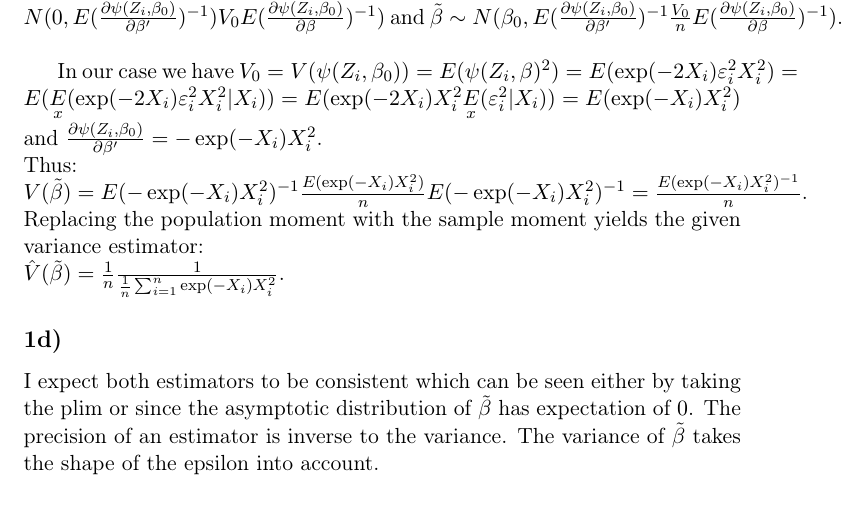
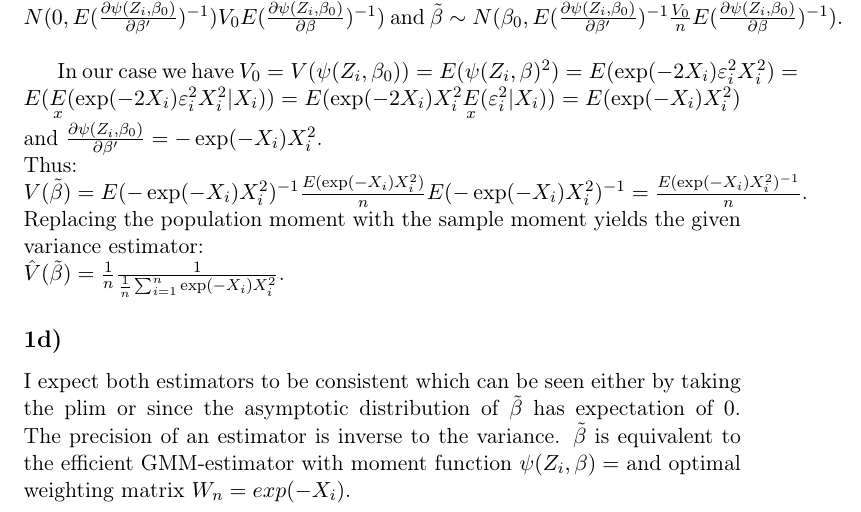
Before and after one commit to joidegn/econ-take-home-2, a LaTeX document (848553.tex): part of page 2 of 2, cut so that both start at the same text. Compiled offline with pdfLaTeX.

Commit message:
some cleanups

```diff
--- a/848553.tex
+++ b/848553.tex
@@ -56,7 +56,7 @@ $V(\tilde{\beta}) = E(-\exp(-X_i)X_i^2)^{-1}\frac{E(\exp(-X_i)X_i^2)}{n}E(-\exp(
 $\hat{V}(\tilde{\beta}) = \frac{1}{n}\frac{1}{\frac{1}{n} \sum_{i=1}^n\exp(-X_i)X_i^2}$.
 
 \subsection{}
-I expect both estimators to be consistent which can be seen either by taking the plim or since the asymptotic distribution of $\tilde{\beta}$ has expectation of $0$. The precision of an estimator is inverse to the variance. The variance of $\tilde{\beta}$ takes the shape of the epsilon into account.
+I expect both estimators to be consistent which can be seen either by taking the plim or since the asymptotic distribution of $\tilde{\beta}$ has expectation of $0$. The precision of an estimator is inverse to the variance. $\tilde{\beta}$ is equivalent to the efficient GMM-estimator with moment function $\psi(Z_i, \beta) = $ and optimal weighting matrix $W_n = exp(-X_i)$.
 
 
 
```
Also changed, not shown: 1 other file.
